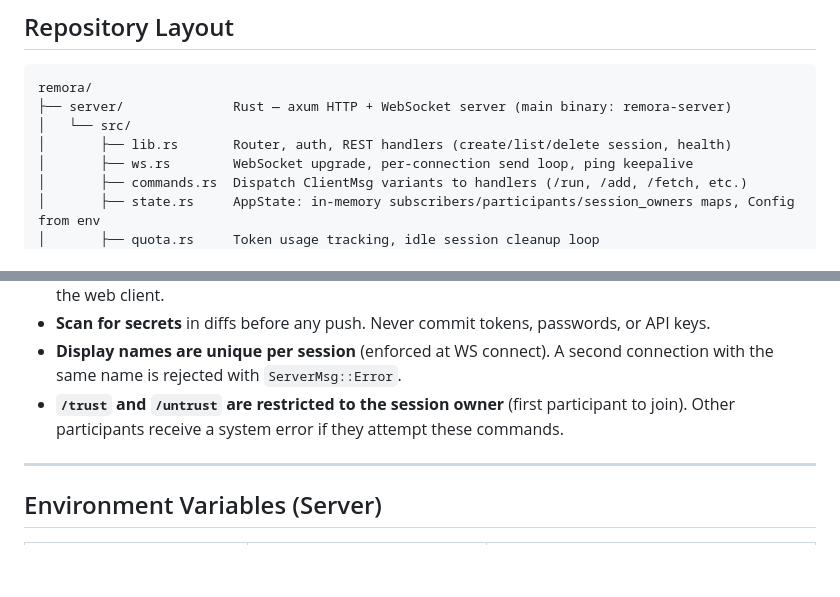
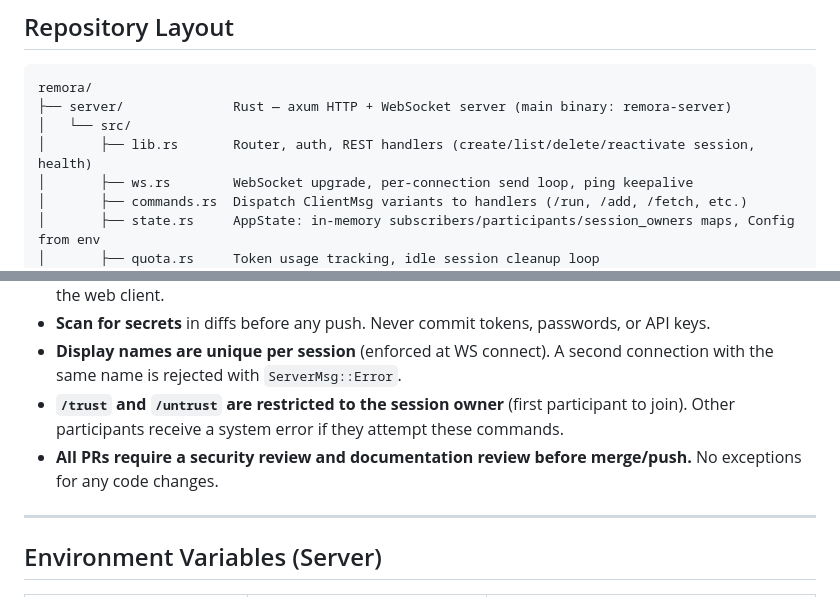
Before and after one commit to Logan-Garrett/remora, a Markdown page: CLAUDE.md, 2 parts joined by grey strips. Drawn GitHub-style; blank space fills up the shorter version.

Commit message:
docs: add review requirement and update API docs for reactivate endpoint

```diff
--- a/CLAUDE.md
+++ b/CLAUDE.md
@@ -18,7 +18,7 @@ The server is **stateless across restarts** — reconnecting clients get their h
 remora/
 ├── server/              Rust — axum HTTP + WebSocket server (main binary: remora-server)
 │   └── src/
-│       ├── lib.rs       Router, auth, REST handlers (create/list/delete session, health)
+│       ├── lib.rs       Router, auth, REST handlers (create/list/delete/reactivate session, health)
 │       ├── ws.rs        WebSocket upgrade, per-connection send loop, ping keepalive
 │       ├── commands.rs  Dispatch ClientMsg variants to handlers (/run, /add, /fetch, etc.)
 │       ├── state.rs     AppState: in-memory subscribers/participants/session_owners maps, Config from env
@@ -159,6 +159,7 @@ The `DatabaseBackend` trait in `db/mod.rs` abstracts all three backends. Adding
 - **Scan for secrets** in diffs before any push. Never commit tokens, passwords, or API keys.
 - **Display names are unique per session** (enforced at WS connect). A second connection with the same name is rejected with `ServerMsg::Error`.
 - **`/trust` and `/untrust` are restricted to the session owner** (first participant to join). Other participants receive a system error if they attempt these commands.
+- **All PRs require a security review and documentation review before merge/push.** No exceptions for any code changes.
 
 ---
 
```
